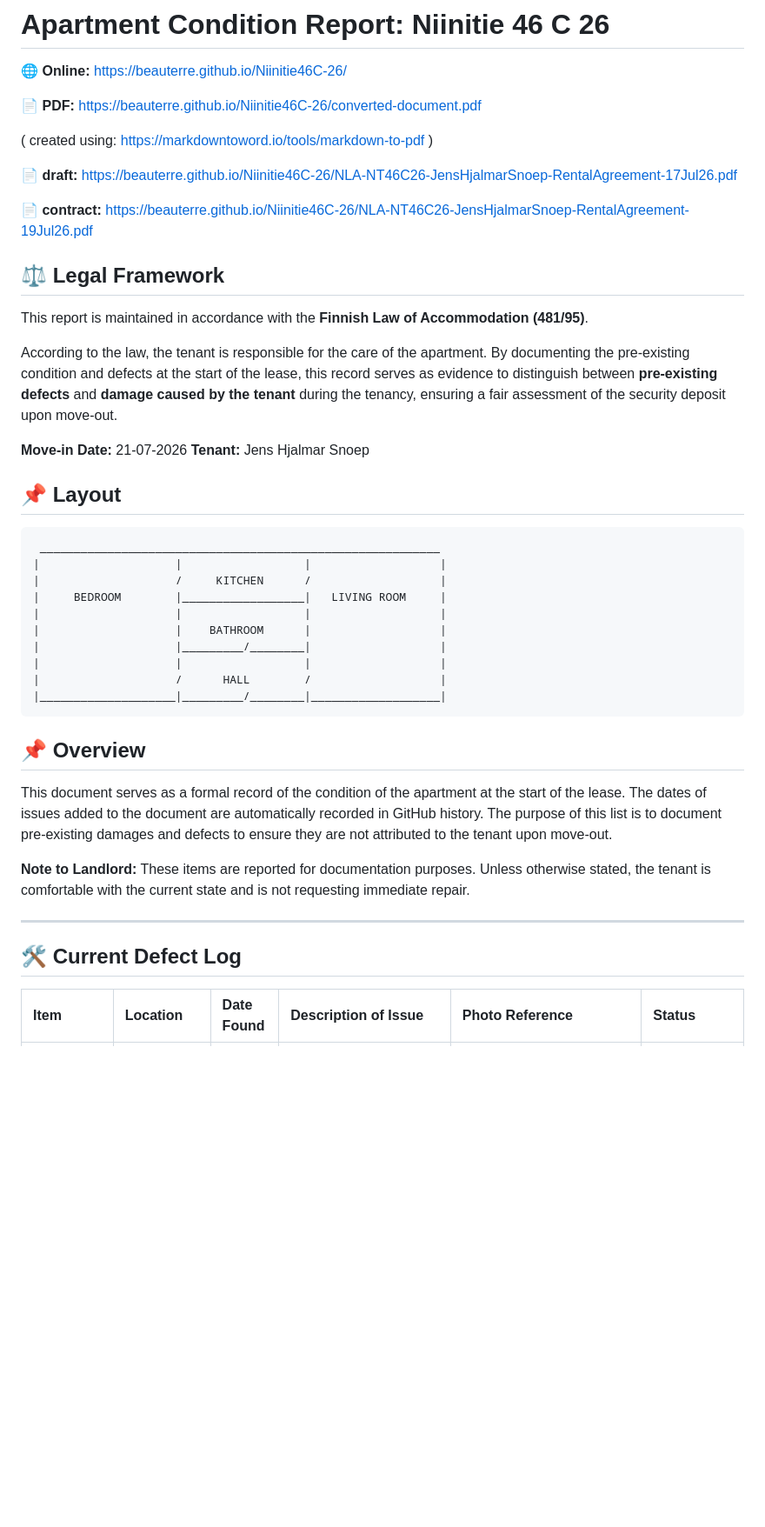
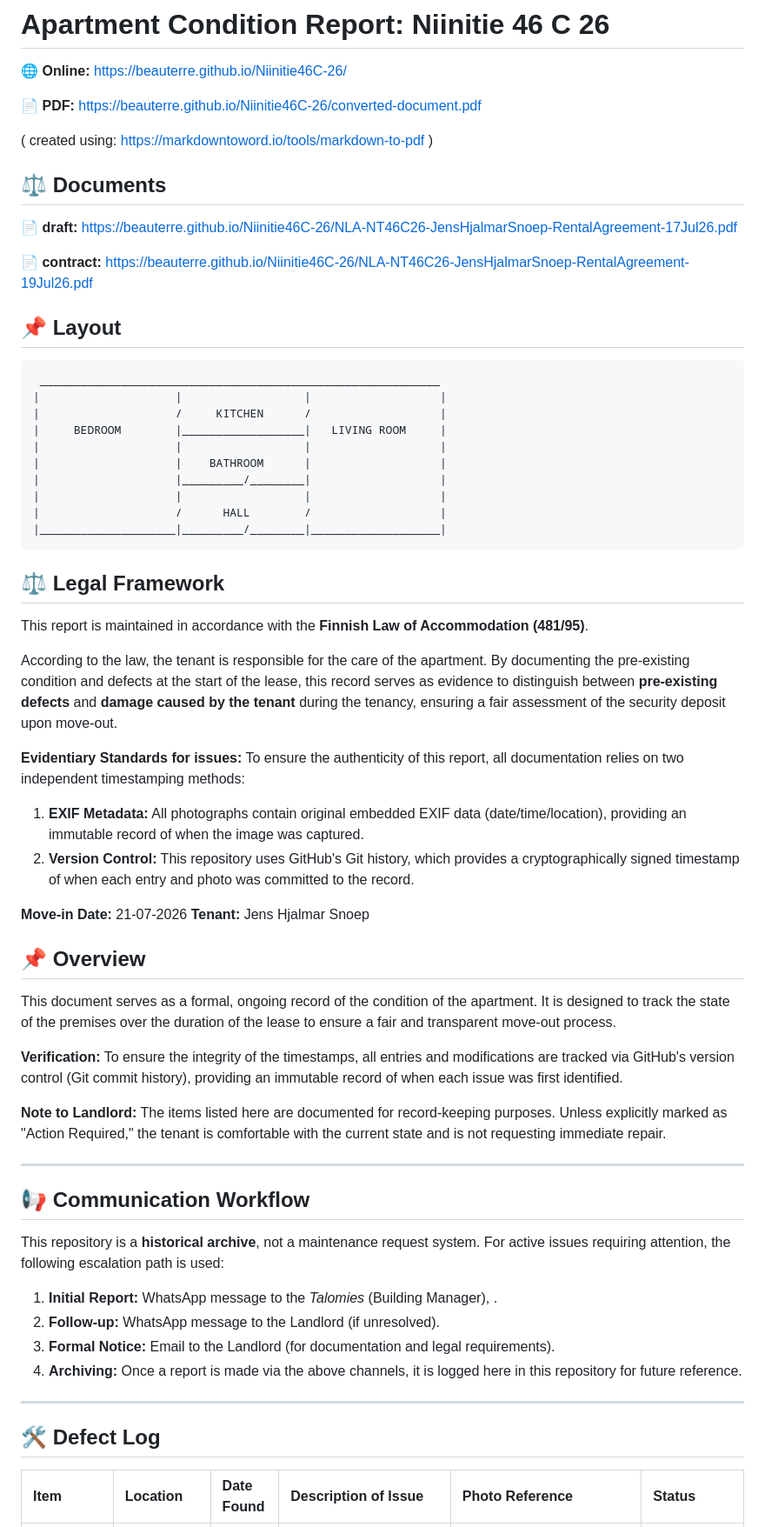
Before and after one commit to beauterre/Niinitie46C-26, a Markdown page: README.md, the part around the change. Shown at 87% size. Rendered like a GitHub page; blank space fills up the shorter version.

Commit message:
Update README.md
added timestamping proof

````diff
--- a/README.md
+++ b/README.md
@@ -6,17 +6,11 @@
 
 ( created using: https://markdowntoword.io/tools/markdown-to-pdf )
 
+## ⚖️ Documents
+
 📄 **draft:** [https://beauterre.github.io/Niinitie46C-26/NLA-NT46C26-JensHjalmarSnoep-RentalAgreement-17Jul26.pdf](https://beauterre.github.io/Niinitie46C-26/NLA-NT46C26-JensHjalmarSnoep-RentalAgreement-17Jul26.pdf)
 
 📄 **contract:** [https://beauterre.github.io/Niinitie46C-26/NLA-NT46C26-JensHjalmarSnoep-RentalAgreement-19Jul26.pdf](https://beauterre.github.io/Niinitie46C-26/NLA-NT46C26-JensHjalmarSnoep-RentalAgreement-19Jul26.pdf)
-
-## ⚖️ Legal Framework
-This report is maintained in accordance with the **Finnish Law of Accommodation (481/95)**.
-
-According to the law, the tenant is responsible for the care of the apartment. By documenting the pre-existing condition and defects at the start of the lease, this record serves as evidence to distinguish between **pre-existing defects** and **damage caused by the tenant** during the tenancy, ensuring a fair assessment of the security deposit upon move-out.
-
-**Move-in Date:** 21-07-2026
-**Tenant:** Jens Hjalmar Snoep
 
 ## 📌 Layout
 ```text
@@ -32,14 +26,40 @@ According to the law, the tenant is responsible for the care of the apartment. B
 |____________________|_________/________|___________________|
 ```
 
+## ⚖️ Legal Framework
+This report is maintained in accordance with the **Finnish Law of Accommodation (481/95)**.
+
+According to the law, the tenant is responsible for the care of the apartment. By documenting the pre-existing condition and defects at the start of the lease, this record serves as evidence to distinguish between **pre-existing defects** and **damage caused by the tenant** during the tenancy, ensuring a fair assessment of the security deposit upon move-out.
+
+**Evidentiary Standards for issues:**
+To ensure the authenticity of this report, all documentation relies on two independent timestamping methods:
+1. **EXIF Metadata:** All photographs contain original embedded EXIF data (date/time/location), providing an immutable record of when the image was captured.
+2. **Version Control:** This repository uses GitHub's Git history, which provides a cryptographically signed timestamp of when each entry and photo was committed to the record.
+
+
+**Move-in Date:** 21-07-2026
+**Tenant:** Jens Hjalmar Snoep
+
 ## 📌 Overview
-This document serves as a formal record of the condition of the apartment at the start of the lease. The dates of issues added to the document are automatically recorded in GitHub history. The purpose of this list is to document pre-existing damages and defects to ensure they are not attributed to the tenant upon move-out.
+This document serves as a formal, ongoing record of the condition of the apartment. It is designed to track the state of the premises over the duration of the lease to ensure a fair and transparent move-out process.
 
-**Note to Landlord:** These items are reported for documentation purposes. Unless otherwise stated, the tenant is comfortable with the current state and is not requesting immediate repair.
+**Verification:** To ensure the integrity of the timestamps, all entries and modifications are tracked via GitHub's version control (Git commit history), providing an immutable record of when each issue was first identified.
+
+**Note to Landlord:** The items listed here are documented for record-keeping purposes. Unless explicitly marked as "Action Required," the tenant is comfortable with the current state and is not requesting immediate repair.
 
 ---
 
-## 🛠 Current Defect Log
+## 📢 Communication Workflow
+This repository is a **historical archive**, not a maintenance request system. For active issues requiring attention, the following escalation path is used:
+
+1. **Initial Report:** WhatsApp message to the *Talomies* (Building Manager), .
+2. **Follow-up:** WhatsApp message to the Landlord (if unresolved).
+3. **Formal Notice:** Email to the Landlord (for documentation and legal requirements).
+4. **Archiving:** Once a report is made via the above channels, it is logged here in this repository for future reference.
+
+---
+
+## 🛠 Defect Log
 
 | Item | Location | Date Found | Description of Issue | Photo Reference | Status |
 | :--- | :--- | :--- | :--- | :--- | :--- |
````
